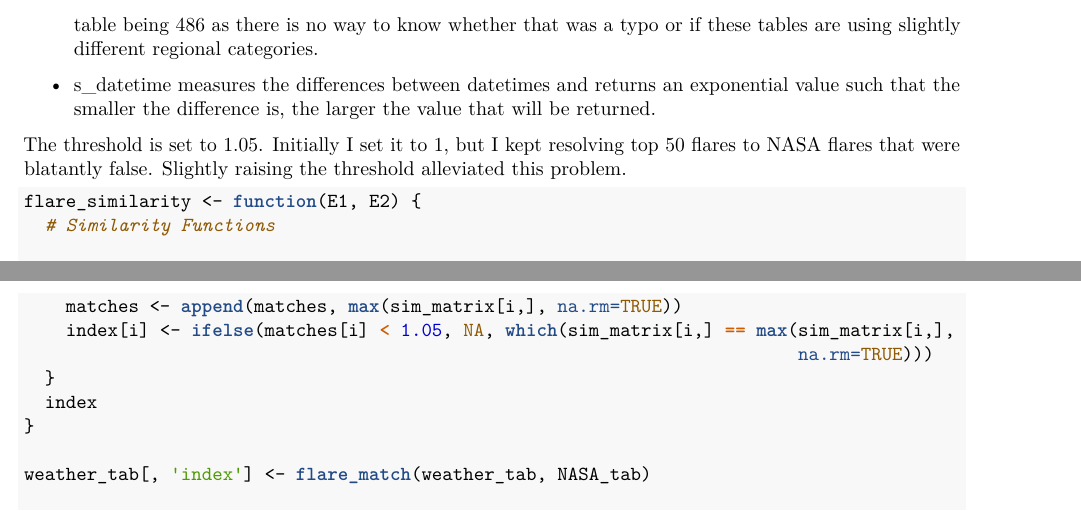
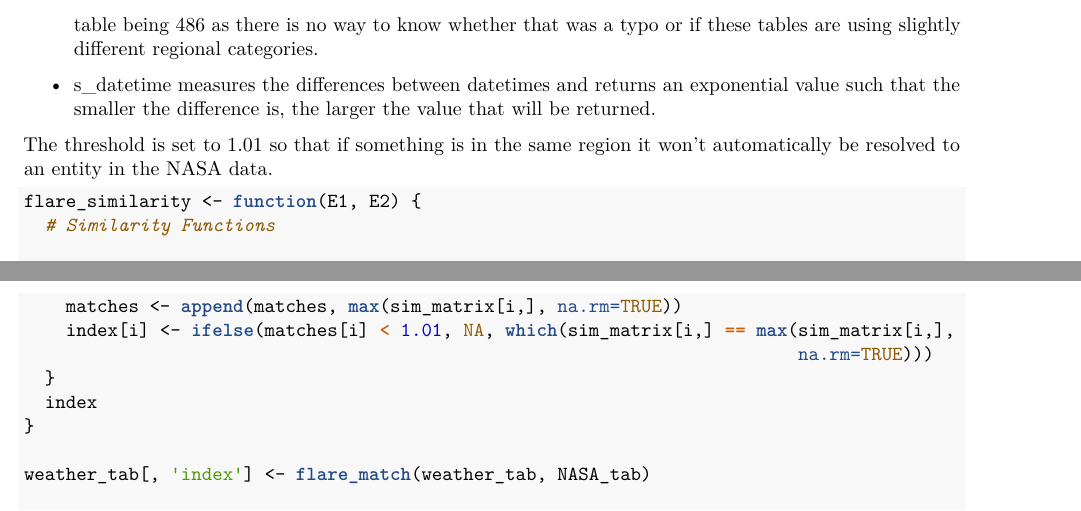
Before and after one commit to ZackFra/Data_Analysis_NASA_data, an R Markdown document (project1.RMarkdown): two parts of pages 7 and 8 of 9, joined at a grey line, cut so that both start at the same text. The pictures show the output file project1.pdf that the author committed with the source.

Commit message:
changed threshold

````diff
--- a/project1.RMarkdown
+++ b/project1.RMarkdown
@@ -252,8 +252,8 @@ that was a typo or if these tables are using slightly different regional categor
 * s_datetime measures the differences between datetimes and returns an exponential value such that the
 smaller the difference is, the larger the value that will be returned.
 
-The threshold is set to 1.05. Initially I set it to 1, but I kept resolving top 50 flares to
-NASA flares that were blatantly false. Slightly raising the threshold alleviated this problem.
+The threshold is set to 1.01 so that if something is in the same region
+it won't automatically be resolved to an entity in the NASA data.
 
 ```{r entity_resolution}
 
@@ -304,7 +304,7 @@ flare_match <- function(E1, E2) {
 
   for(i in 1:nrow(sim_matrix)) {
     matches <- append(matches, max(sim_matrix[i,], na.rm=TRUE))
-    index[i] <- ifelse(matches[i] < 1, NA, which(sim_matrix[i,] == max(sim_matrix[i,],
+    index[i] <- ifelse(matches[i] < 1.01, NA, which(sim_matrix[i,] == max(sim_matrix[i,],
                                                                           na.rm=TRUE)))
   }
   index
````
Also changed, not shown: project1.pdf.
